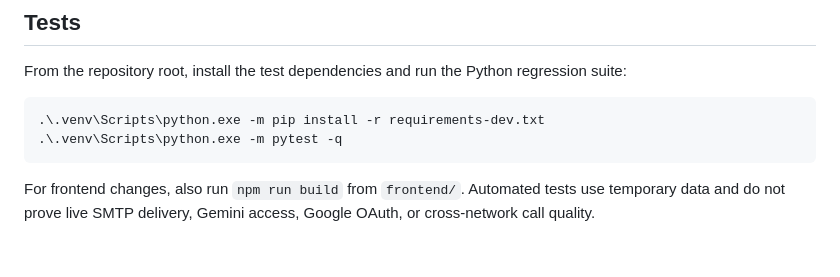
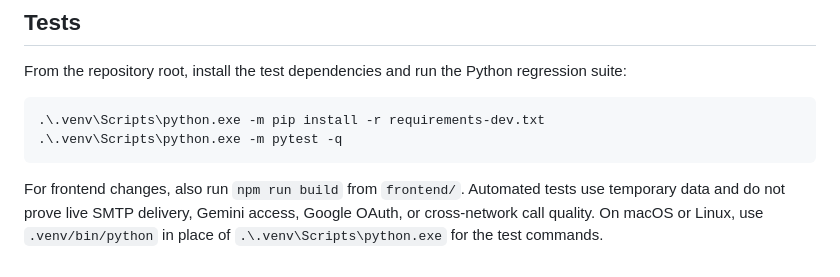
Before and after one commit to s-pushpahasini27/NEXOVIA, a Markdown page: README.md, the part around the change. Rendered like a GitHub page.

Commit message:
Complete Nexovia README
Add instructions for macOS and Linux users to use the correct Python executable for testing.

````diff
--- a/README.md
+++ b/README.md
@@ -125,3 +125,4 @@ From the repository root, install the test dependencies and run the Python regre
 ```
 
 For frontend changes, also run `npm run build` from `frontend/`. Automated tests use temporary data and do not prove live SMTP delivery, Gemini access, Google OAuth, or cross-network call quality.
+On macOS or Linux, use `.venv/bin/python` in place of `.\.venv\Scripts\python.exe` for the test commands.
````
